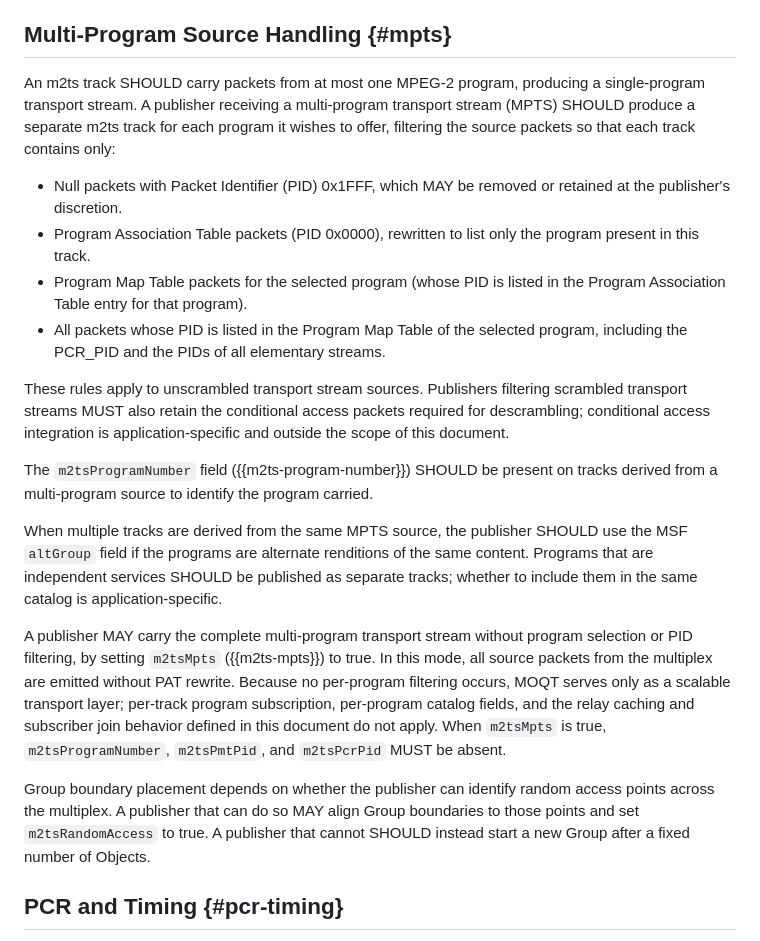
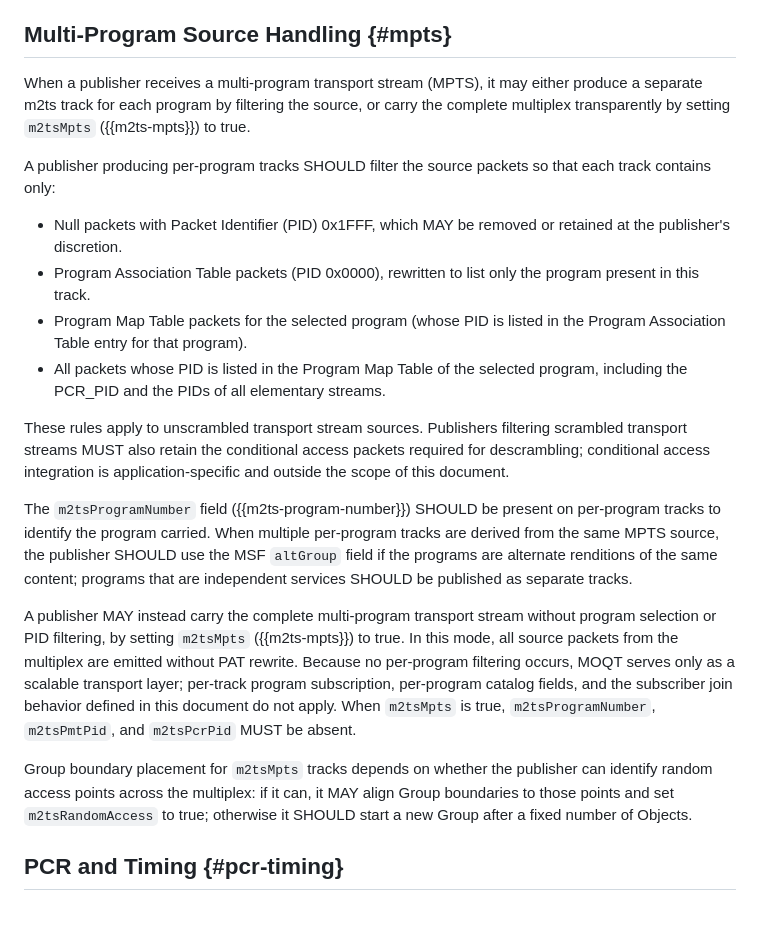
Before and after one commit to mondain/msfts, a Markdown page: draft-gregoire-moq-msfts.md, the part around the change. Drawn GitHub-style; blank space fills up the shorter version.

Commit message:
refactor(§5.5): restructure Multi-Program Source Handling section
* Reframe opening to present per-program filtering and m2tsMpts
  transparent carriage as equal first-class modes, removing the
  contradiction between the original SPTS SHOULD and the m2tsMpts MAY
* Remove stale relay caching reference (relay section was deleted)
* Consolidate m2tsProgramNumber and altGroup guidance into one paragraph
* Merge choppy parallel Group boundary sentences into a single
  connected conditional

Co-Authored-By: Claude Sonnet 4.6 <noreply@anthropic.com>

```diff
--- a/draft-gregoire-moq-msfts.md
+++ b/draft-gregoire-moq-msfts.md
@@ -235,11 +235,13 @@ assuming every Object has the declared size.
 
 ## Multi-Program Source Handling {#mpts}
 
-An m2ts track SHOULD carry packets from at most one MPEG-2 program,
-producing a single-program transport stream.  A publisher receiving a
-multi-program transport stream (MPTS) SHOULD produce a separate m2ts track
-for each program it wishes to offer, filtering the source packets so that
-each track contains only:
+When a publisher receives a multi-program transport stream (MPTS), it may
+either produce a separate m2ts track for each program by filtering the source,
+or carry the complete multiplex transparently by setting `m2tsMpts`
+({{m2ts-mpts}}) to true.
+
+A publisher producing per-program tracks SHOULD filter the source packets so
+that each track contains only:
 
 * Null packets with Packet Identifier (PID) 0x1FFF, which MAY be removed or
   retained at the publisher's discretion.
@@ -256,28 +258,24 @@ required for descrambling; conditional access integration is application-specifi
 and outside the scope of this document.
 
 The `m2tsProgramNumber` field ({{m2ts-program-number}}) SHOULD be present on
-tracks derived from a multi-program source to identify the program carried.
+per-program tracks to identify the program carried.  When multiple per-program
+tracks are derived from the same MPTS source, the publisher SHOULD use the MSF
+`altGroup` field if the programs are alternate renditions of the same content;
+programs that are independent services SHOULD be published as separate tracks.
 
-When multiple tracks are derived from the same MPTS source, the publisher
-SHOULD use the MSF `altGroup` field if the programs are alternate renditions
-of the same content.  Programs that are independent services SHOULD be
-published as separate tracks; whether to include them in the same catalog is
-application-specific.
-
-A publisher MAY carry the complete multi-program transport stream without
-program selection or PID filtering, by setting `m2tsMpts` ({{m2ts-mpts}}) to
-true.  In this mode, all source packets from the multiplex are emitted without
-PAT rewrite.  Because no per-program filtering occurs, MOQT serves only as a
-scalable transport layer; per-track program subscription, per-program catalog
-fields, and the relay caching and subscriber join behavior defined in this
+A publisher MAY instead carry the complete multi-program transport stream
+without program selection or PID filtering, by setting `m2tsMpts`
+({{m2ts-mpts}}) to true.  In this mode, all source packets from the multiplex
+are emitted without PAT rewrite.  Because no per-program filtering occurs,
+MOQT serves only as a scalable transport layer; per-track program subscription,
+per-program catalog fields, and the subscriber join behavior defined in this
 document do not apply.  When `m2tsMpts` is true, `m2tsProgramNumber`,
 `m2tsPmtPid`, and `m2tsPcrPid` MUST be absent.
 
-Group boundary placement depends on whether the publisher can identify random
-access points across the multiplex.  A publisher that can do so MAY align
-Group boundaries to those points and set `m2tsRandomAccess` to true.  A
-publisher that cannot SHOULD instead start a new Group after a fixed number of
-Objects.
+Group boundary placement for `m2tsMpts` tracks depends on whether the publisher
+can identify random access points across the multiplex: if it can, it MAY align
+Group boundaries to those points and set `m2tsRandomAccess` to true; otherwise
+it SHOULD start a new Group after a fixed number of Objects.
 
 ## PCR and Timing {#pcr-timing}
 
```
